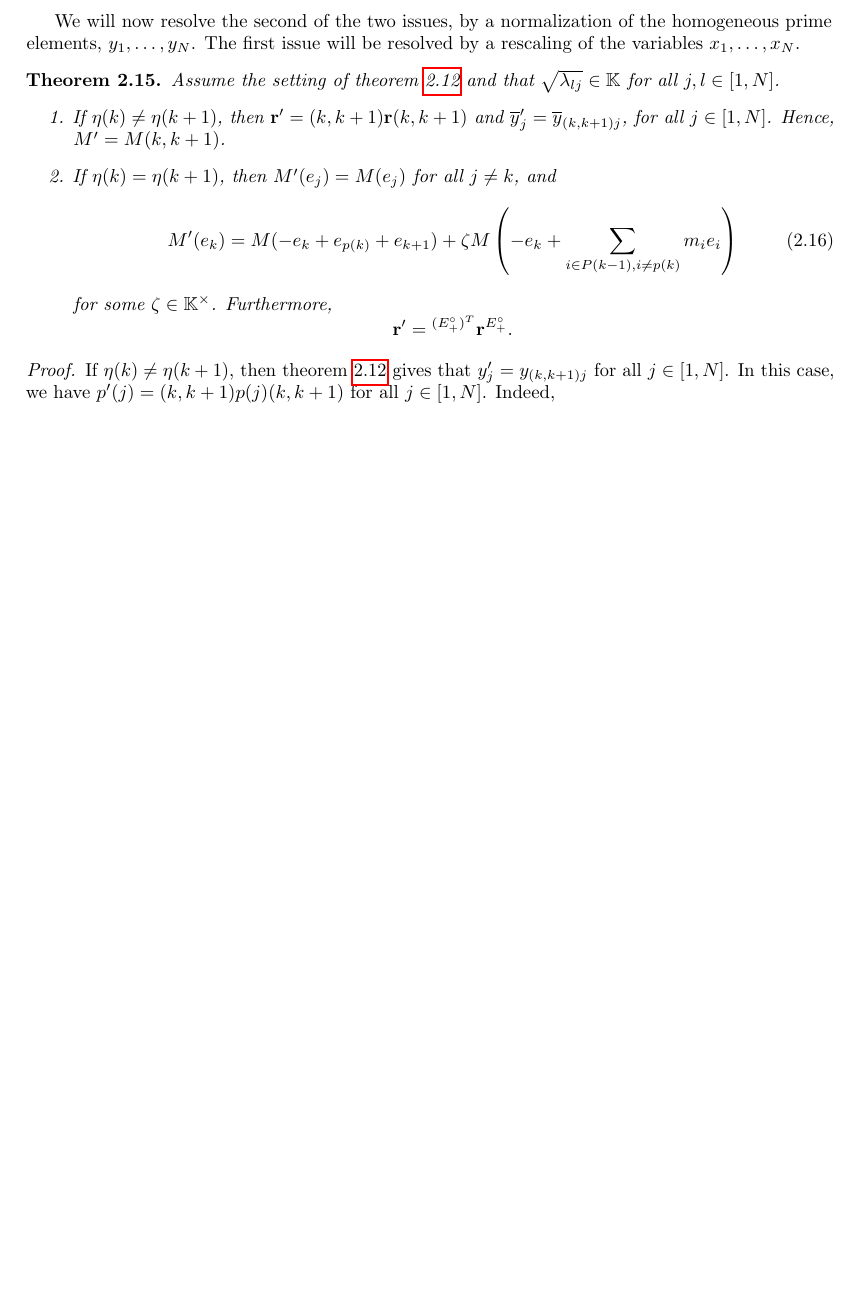
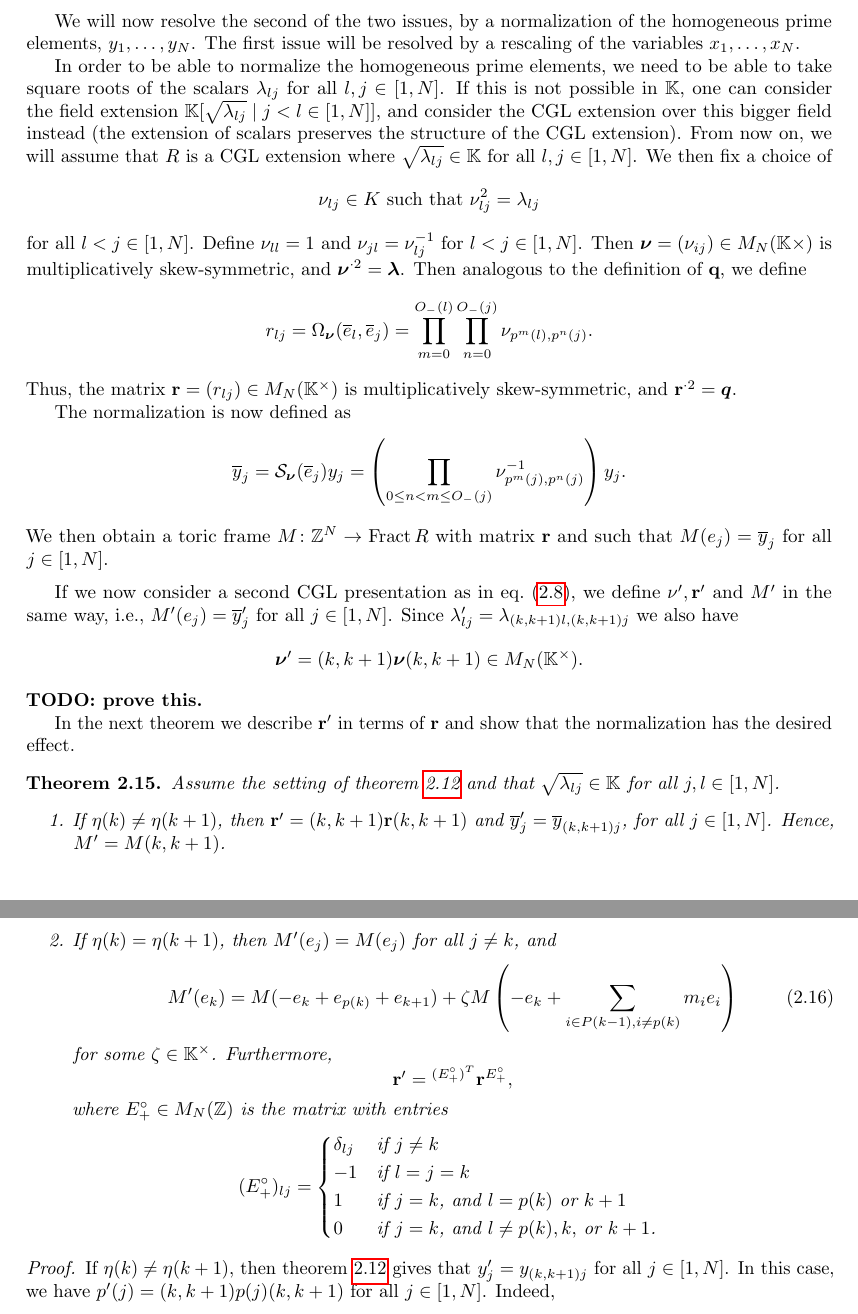
Before and after one commit to WannesMalfait/Cluster-Algebras, a LaTeX document (cluster_algebras.tex, which reads contents/02-quantum.tex): part of page 26 of 37 before the commit and two parts of pages 26 and 27 of 37 after it, the two joined at a grey line, cut so that both start at the same text, the shorter picture padded with empty space. Compiled offline with pdfLaTeX.

Commit message:
GY: finish chapter 4

```diff
--- a/contents/02-quantum.tex
+++ b/contents/02-quantum.tex
@@ -736,6 +736,49 @@ We will now resolve the second of the two issues, by a normalization of the homo
 prime elements, $y_1, \dots, y_N$. The first issue will be resolved by a rescaling of
 the variables $x_1, \dots, x_N$.
 
+In order to be able to normalize the homogeneous prime elements, we need to be able to
+take square roots of the scalars $\lambda_{lj}$ for all $l,j \in [1, N]$. If this is
+not possible in $\bbK$, one can consider the field extension $\bbK[\sqrt{\lambda_{lj}}
+		\mid j < l \in [1, N]]$, and consider the CGL extension over this bigger field instead
+(the extension of scalars preserves the structure of the CGL extension). From now on,
+we will assume that $R$ is a CGL extension where $\sqrt{\lambda_{lj}} \in \bbK$ for all
+$l, j \in [1, N]$. We then fix a choice of
+\begin{equation*}
+	\nu_{lj} \in K \text{ such that } \nu^2_{lj} = \lambda_{lj}
+\end{equation*}
+%
+for all $l < j \in [1, N]$. Define $\nu_{ll} = 1$ and $\nu_{jl} = \nu_{lj}\inv$ for $l
+	< j \in [1, N]$. Then $\bbn = (\nu_{ij}) \in M_N(\bbK\times)$ is multiplicatively
+skew-symmetric, and $\bbn^{\cdot 2} = \boldsymbol{\lambda}$. Then analogous to the
+definition of $\mathbf{q}$, we define
+\begin{equation*}
+	r_{lj} = \Omega_{\bbn}(\oe_l, \oe_j) = \prod_{m=0}^{O_{-}(l)}\prod_{n=0}^{O_{-}(j)}\nu_{p^m(l), p^n(j)}.
+\end{equation*}
+%
+Thus, the matrix $\bbr = (r_{lj}) \in M_N(\bbK^\times)$ is multiplicatively
+skew-symmetric, and $\bbr^{\cdot 2} = \boldsymbol{q}$.
+
+The normalization is now defined as
+\begin{equation*}
+	\oy_j = \mcS_{\bbn}(\oe_j) y_j = \left(\prod_{0 \leq n < m \leq O_{-}(j)}\nu\inv_{p^m(j),p^n(j)}\right) y_j.
+\end{equation*}
+%
+We then obtain a toric frame $M \colon \bbZ^N \to \Fract{R}$ with matrix $\bbr$ and
+such that $M(e_j) = \oy_j$ for all $j \in [1, N]$.
+
+\medskip
+
+If we now consider a second CGL presentation as in \cref{eq:swapped_cgl_presentation},
+we define $\nu', \bbr'$ and $M'$ in the same way, i.e., $M'(e_j) = \oy'_j$ for all $j
+	\in [1, N]$. Since $\lambda'_{lj} = \lambda_{(k, k+1)l, (k, k+1)j}$ we also have
+\begin{equation*}
+	\bbn' = (k, k+1)\bbn (k, k+1) \in M_N(\bbK^\times).
+\end{equation*}
+\textbf{TODO: prove this.}
+
+In the next theorem we describe $\bbr'$ in terms of $\bbr$ and show that the
+normalization has the desired effect.
+
 \begin{theorem}\label{thm:almost_mutation_toric_frame}
 
 	Assume the setting of \cref{thm:y_prime_swapped_cgl} and that $\sqrt{\lambda_{lj}}\in
@@ -750,7 +793,16 @@ the variables $x_1, \dots, x_N$.
 		      %
 		      for some $\zeta \in \bbK^\times$. Furthermore,
 		      \begin{equation*}
-			      \bbr' = \prescript{(E_{+}^\circ)^T}{}{\bbr}^{E^\circ_{+}}.
+			      \bbr' = \prescript{(E_{+}^\circ)^T}{}{\bbr}^{E^\circ_{+}},
+		      \end{equation*}
+		      where $E^\circ_{+}\in M_N(\bbZ)$ is the matrix with entries
+		      \begin{equation*}
+			      (E^\circ_{+})_{lj} = \begin{dcases*}
+				      \delta_{lj} & if $j \neq k$                               \\
+				      -1          & if $l = j = k$                              \\
+				      1           & if $j=k$, and $l= p(k)$ or $k+1$            \\
+				      0           & if $j = k$, and $l \neq p(k), k,$ or $k+1$.
+			      \end{dcases*}
 		      \end{equation*}
 	\end{enumerate}
 \end{theorem}
```
